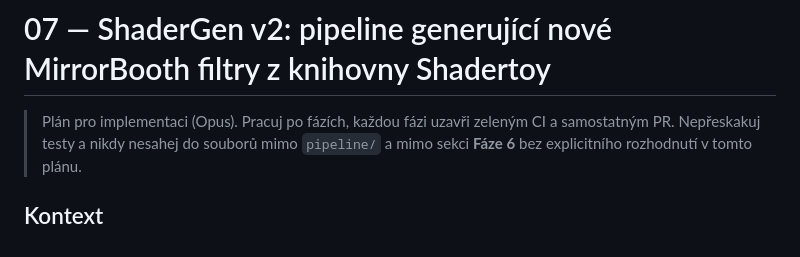
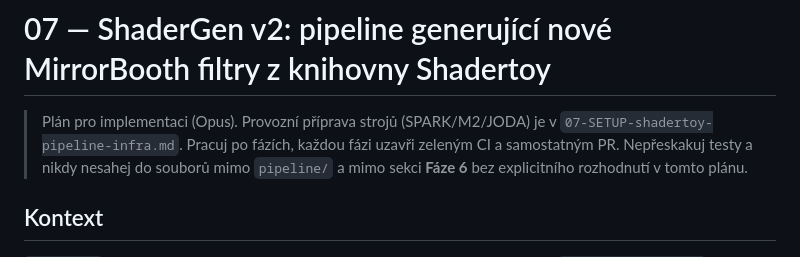
Before and after one commit to lioilsources/MirrorBooth, a Markdown page: Prompts/07-PLAN-shadertoy-pipeline.md, the part around the change. Rendered like a GitHub page.

```diff
--- a/Prompts/07-PLAN-shadertoy-pipeline.md
+++ b/Prompts/07-PLAN-shadertoy-pipeline.md
@@ -1,6 +1,6 @@
 # 07 — ShaderGen v2: pipeline generující nové MirrorBooth filtry z knihovny Shadertoy
 
-> Plán pro implementaci (Opus). Pracuj po fázích, každou fázi uzavři zeleným CI
+> Plán pro implementaci (Opus). Provozní příprava strojů (SPARK/M2/JODA) je v `07-SETUP-shadertoy-pipeline-infra.md`. Pracuj po fázích, každou fázi uzavři zeleným CI
 > a samostatným PR. Nepřeskakuj testy a nikdy nesahej do souborů mimo `pipeline/`
 > a mimo sekci **Fáze 6** bez explicitního rozhodnutí v tomto plánu.
 
```
Also changed, not shown: Prompts/07-SETUP-shadertoy-pipeline-infra.md (added, +196 -0 lines).
